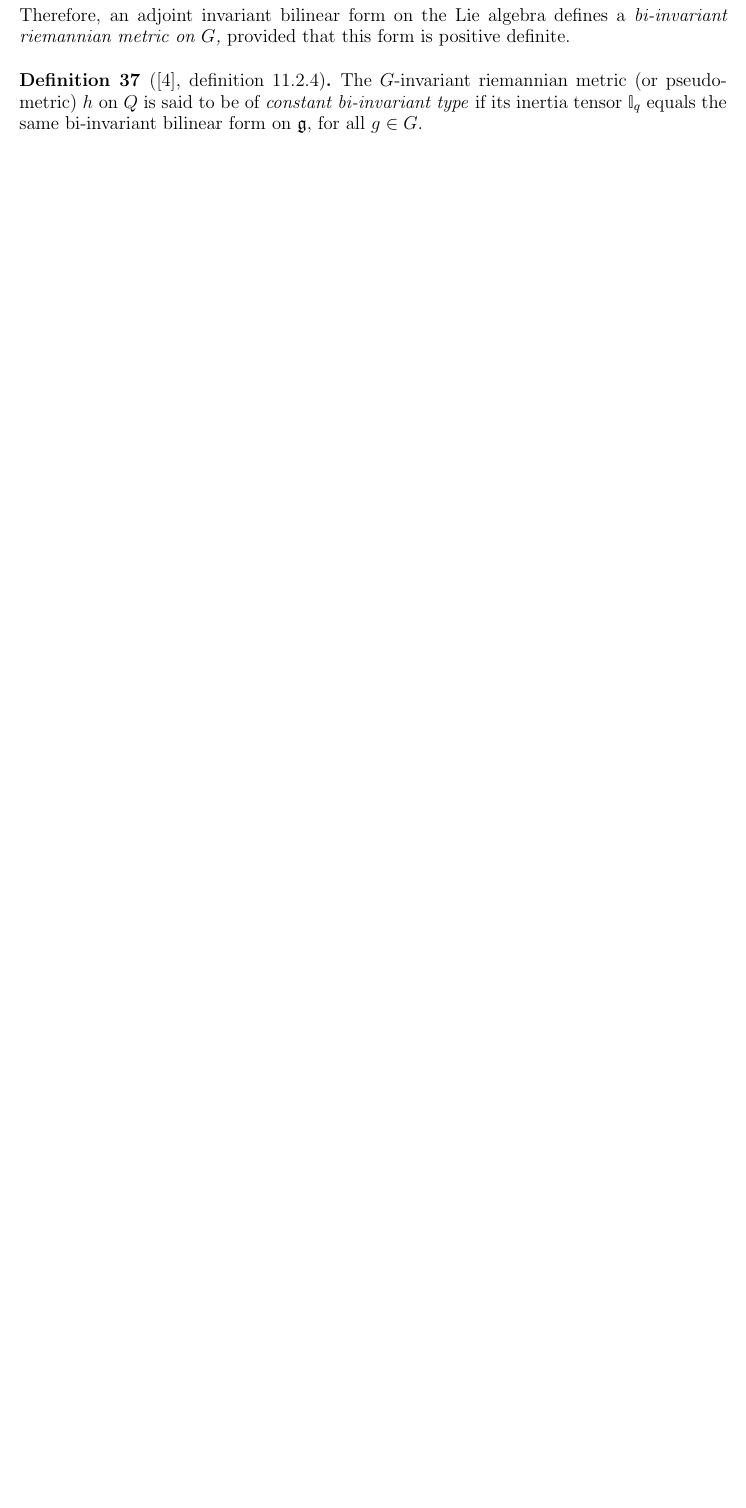
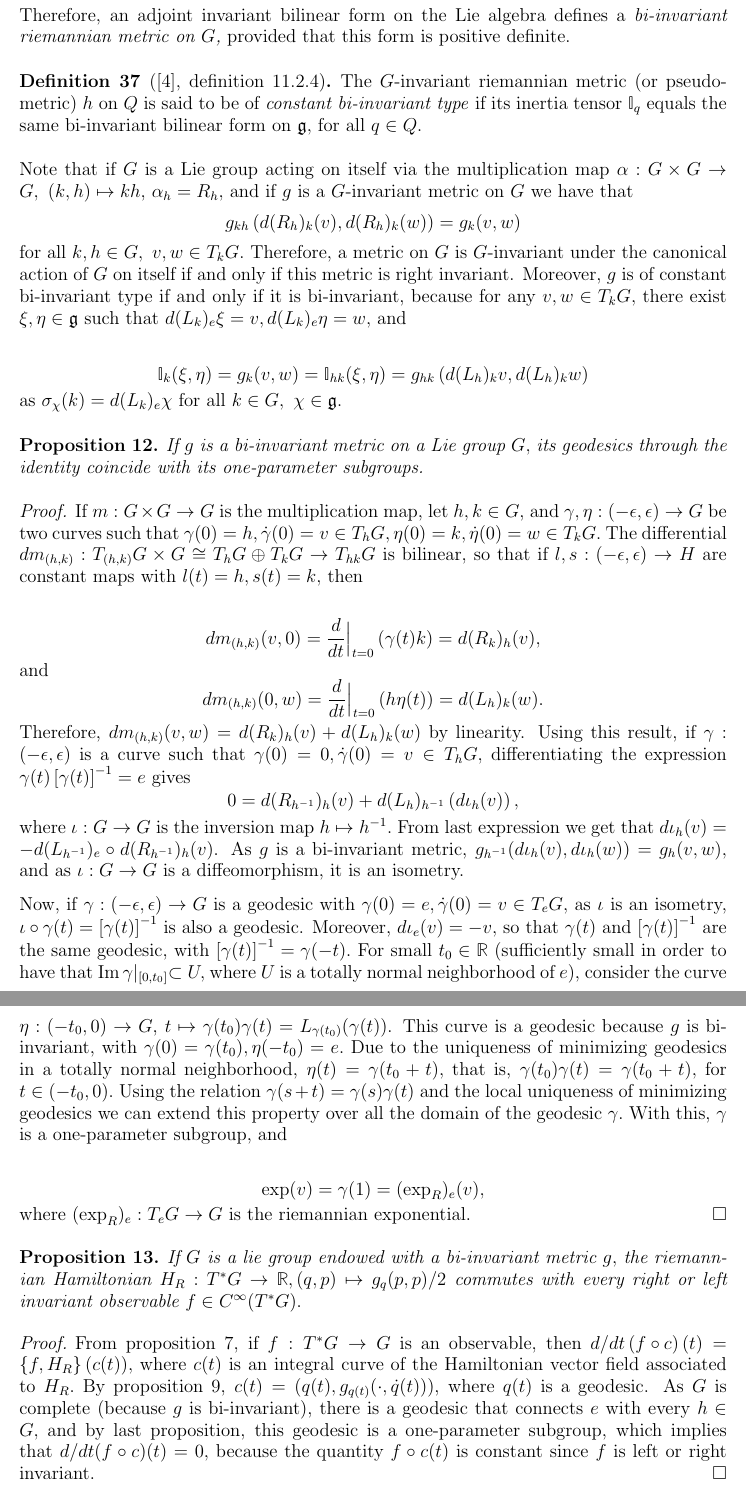
Before and after one commit to julian20250/TesisAndes, a LaTeX paper (main.tex): part of page 30 of 30 before the commit and two parts of pages 30 and 31 of 32 after it, the two joined at a grey line, cut so that both start at the same text, the shorter picture padded with empty space. Compiled offline with pdfLaTeX.

```diff
--- a/main.tex
+++ b/main.tex
@@ -923,5 +923,38 @@
 Therefore, an adjoint invariant bilinear form on the Lie algebra defines a \textit{bi-invariant riemannian metric on $ G $,} provided that this form is positive definite.
 
 \begin{df}
-	[\cite{montgomery2002tour}, definition 11.2.4] The $ G $-invariant riemannian metric (or pseudometric) $ h $ on $ Q $ is said to be of \textit{constant bi-invariant type} if its inertia tensor $ \mathbb{I}_q $ equals the same bi-invariant bilinear form on $ \mathfrak{g}, $ for all $ g\in G. $
+	[\cite{montgomery2002tour}, definition 11.2.4] The $ G $-invariant riemannian metric (or pseudometric) $ h $ on $ Q $ is said to be of \textit{constant bi-invariant type} if its inertia tensor $ \mathbb{I}_q $ equals the same bi-invariant bilinear form on $ \mathfrak{g}, $ for all $q\in Q. $
 \end{df}
+
+Note that if $ G $ is a Lie group acting on itself via the multiplication map $ \alpha: G\times G \rightarrow G,\ (k,h) \mapsto kh $, $ \alpha_h = R_h, $ and if $ g $ is a $ G $-invariant metric on $ G $ we have that
+$$ g_{kh} \left( d(R_h)_k(v), d(R_h)_k(w) \right) = g_k(v,w) $$
+for all $ k,h\in G,\ v,w\in T_kG. $ Therefore, a metric on $ G $ is $ G $-invariant under the canonical action of $ G $ on itself if and only if this metric is right invariant. Moreover, $ g $ is of constant bi-invariant type if and only if it is bi-invariant, because for any $ v,w\in T_kG, $  there exist $ \xi,\eta\in \mathfrak{g} $ such that $ d(L_k)_e\xi=v, d(L_k)_e\eta=w, $ and
+
+$$\mathbb{I}_k(\xi,\eta)= g_k(v,w)= \mathbb{I}_{hk}(\xi,\eta)= g_{hk} \left( d(L_h)_kv, d(L_h)_k w \right) $$
+as $ \sigma_\chi(k) = d(L_k)_e\chi $ for all $ k\in G, \ \chi\in \mathfrak{g}. $
+
+\begin{prop}
+	If $ g $ is a bi-invariant metric on a Lie group $ G, $ its geodesics through the identity coincide with its one-parameter subgroups.
+\end{prop}
+\begin{proof}
+	If $ m: G\times G \rightarrow G $ is the multiplication map, let $ h,k\in G $, and $ \gamma,\eta: \left( -\epsilon,\epsilon \right) \rightarrow G $ be two curves such that $ \gamma(0)=h, \dot{\gamma}(0)=v \in T_hG,\eta(0)=k,\dot{\eta}(0)=w\in T_kG. $ The differential $ dm_{(h,k)}: T_{(h,k)}G\times G\cong T_hG\oplus T_kG \rightarrow T_{hk} G $ is bilinear, so that if $ l,s: \left( -\epsilon,\epsilon \right) \rightarrow H $ are constant maps with $ l(t)=h,s(t)=k, $ then
+
+	$$ dm_{(h,k)}(v,0)= \frac{d}{dt} \Big|_{t=0} \left( \gamma(t) k \right) = d(R_k)_h(v), $$
+	and
+	$$ dm_{(h,k)}(0,w) = \frac{d}{dt} \Big|_{t=0}\left( h\eta(t) \right) = d(L_h)_k(w). $$
+	Therefore, $ dm_{(h,k)}(v,w) = d(R_k)_h(v)+ d(L_h)_k(w)  $ by linearity.  Using this result, if $ \gamma: \left( -\epsilon,\epsilon \right)  $ is a curve such that $ \gamma(0)=0, \dot{\gamma}(0)=v\in T_hG, $ differentiating the expression $ \gamma(t) \left[ \gamma(t) \right]^{-1}=e $ gives
+	$$ 0 = d(R_{h^{-1}})_h(v)+d(L_h)_{h^{-1}} \left( d\iota_h(v) \right),  $$
+	where $ \iota: G \rightarrow G $ is the inversion map $ h \mapsto h^{-1}. $ From last expression we get that $ d\iota_h(v)=-d(L_{h^{-1}})_e\circ d(R_{h^{-1}})_h(v) $. As $ g $ is a bi-invariant metric, $ g_{h^{-1}}(d\iota_h(v),d\iota_h(w)) = g_h(v,w), $ and as $ \iota: G \rightarrow G $ is a diffeomorphism, it is an isometry.
+
+	Now, if $ \gamma: \left( -\epsilon,\epsilon \right) \rightarrow G $ is a geodesic with $ \gamma(0)=e,\dot{\gamma}(0)=v\in T_eG, $ as $ \iota $ is an isometry, $ \iota\circ\gamma(t)= \left[ \gamma(t) \right]^{-1} $ is also a geodesic. Moreover, $ d\iota_e(v)=-v, $ so that $ \gamma(t) $ and $ \left[ \gamma(t) \right]^{-1} $ are the same geodesic, with $ \left[ \gamma(t) \right]^{-1} = \gamma(-t).  $ For small $ t_0\in \mathbb{R} $ (sufficiently small in order to have that $ \operatorname{Im} \gamma|_{[0,t_0]}\subset U,  $ where $ U $ is a totally normal neighborhood of $ e $), consider the curve $ \eta:(-t_0,0) \rightarrow G $, $ t \mapsto  \gamma(t_0)\gamma(t)= L_{\gamma(t_0)}(\gamma(t)) $. This curve is a geodesic because $ g $ is bi-invariant, with $ \gamma(0)=\gamma(t_0), \eta(-t_0)=e. $ Due to the uniqueness of minimizing geodesics in a totally normal neighborhood, $ \eta(t)=\gamma(t_0+t), $ that is, $ \gamma(t_0)\gamma(t)= \gamma(t_0+t), $ for $ t\in (-t_0,0). $  Using the relation $ \gamma(s+t)=\gamma(s)\gamma(t) $  and the local uniqueness of minimizing geodesics we can extend this property over all the domain of the geodesic $ \gamma. $ With this, $ \gamma $ is a one-parameter subgroup, and
+
+	$$ \operatorname{exp} (v)=\gamma(1)= (\operatorname{exp}_R)_e(v),  $$
+	where $ (\operatorname{exp}_R)_e : T_eG \rightarrow G  $ is the riemannian exponential.
+\end{proof}
+
+\begin{prop}
+	If $ G $ is a lie group endowed with a bi-invariant metric $ g, $ the riemannian Hamiltonian $ H_R : T^*G \rightarrow \mathbb{R}, (q,p) \mapsto g_q(p,p)/2$ commutes with every right or left invariant observable $ f\in C^\infty ( T^*G). $
+\end{prop}
+\begin{proof}
+	From proposition \ref{prop:HEBF}, if $ f: T^*G \rightarrow G $ is an observable, then $ d/dt \left( f\circ c \right) (t)= \left\{ f, H_R \right\}(c(t)),  $ where $ c(t) $ is an integral curve of the Hamiltonian vector field associated to $ H_R. $ By proposition \ref{prop:geo}, $ c(t)=(q(t), g_{q(t)}(\cdot, \dot{q}(t))) $, where $ q(t) $ is a geodesic. As $ G $ is complete (because $ g $ is bi-invariant), there is a geodesic that connects $ e $ with every $ h\in G, $ and by last proposition, this geodesic is a one-parameter subgroup, which implies that $ d/dt(f\circ c)(t)=0, $ because the quantity $ f\circ c(t) $ is constant since $ f $ is left or right invariant.
+\end{proof}
```
Also changed, not shown: mybibliography.bib (+16 -0 lines), main.pdf, main.tex (32 more changed lines).
